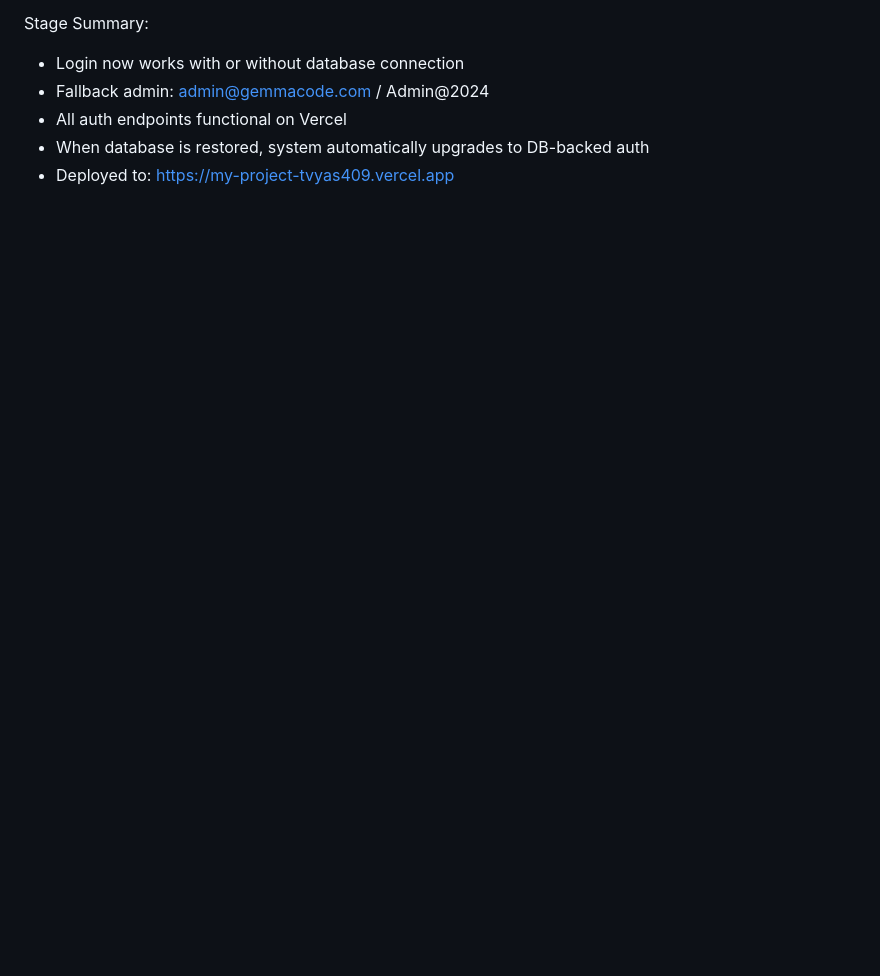
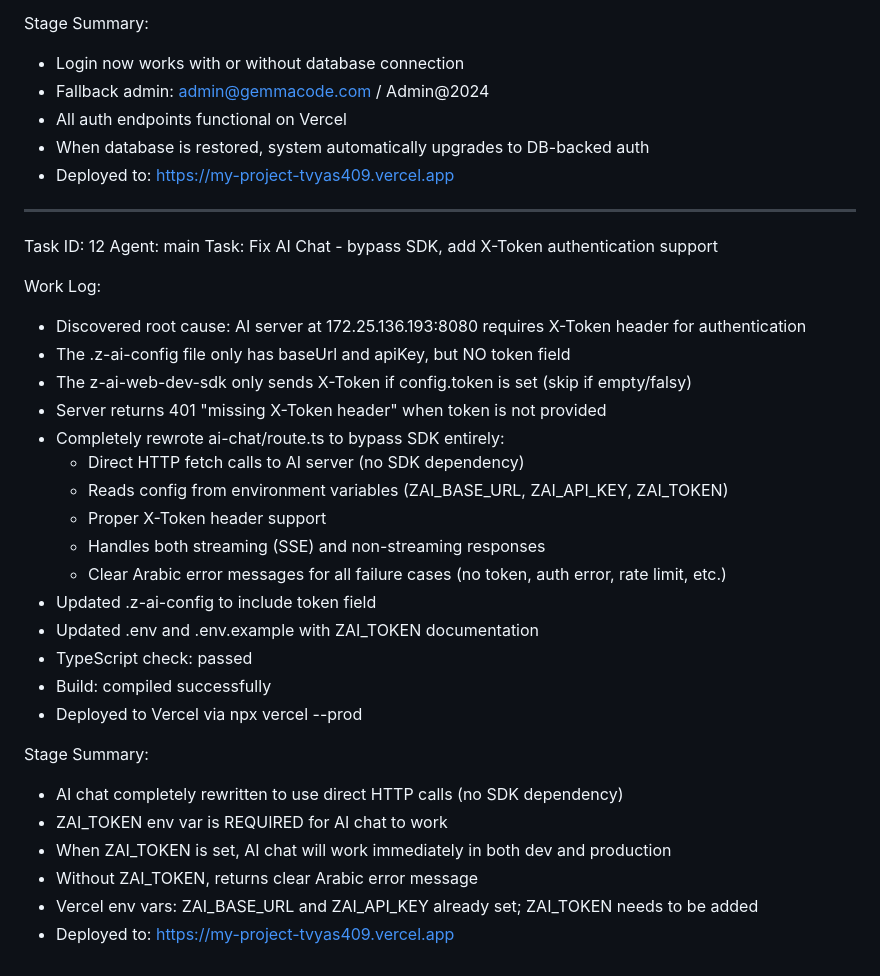
Before and after one commit to yayass3r/GemmaCode-IDE, a Markdown page: worklog.md, the part around the change. Rendered like a GitHub page; blank space fills up the shorter version.

Commit message:
dc3336d8-a35f-44ae-a30a-8fb1fe2e8c7e

```diff
--- a/worklog.md
+++ b/worklog.md
@@ -213,3 +213,33 @@ Stage Summary:
 - All auth endpoints functional on Vercel
 - When database is restored, system automatically upgrades to DB-backed auth
 - Deployed to: https://my-project-tvyas409.vercel.app
+
+---
+Task ID: 12
+Agent: main
+Task: Fix AI Chat - bypass SDK, add X-Token authentication support
+
+Work Log:
+- Discovered root cause: AI server at 172.25.136.193:8080 requires X-Token header for authentication
+- The .z-ai-config file only has baseUrl and apiKey, but NO token field
+- The z-ai-web-dev-sdk only sends X-Token if config.token is set (skip if empty/falsy)
+- Server returns 401 "missing X-Token header" when token is not provided
+- Completely rewrote ai-chat/route.ts to bypass SDK entirely:
+  - Direct HTTP fetch calls to AI server (no SDK dependency)
+  - Reads config from environment variables (ZAI_BASE_URL, ZAI_API_KEY, ZAI_TOKEN)
+  - Proper X-Token header support
+  - Handles both streaming (SSE) and non-streaming responses
+  - Clear Arabic error messages for all failure cases (no token, auth error, rate limit, etc.)
+- Updated .z-ai-config to include token field
+- Updated .env and .env.example with ZAI_TOKEN documentation
+- TypeScript check: passed
+- Build: compiled successfully
+- Deployed to Vercel via npx vercel --prod
+
+Stage Summary:
+- AI chat completely rewritten to use direct HTTP calls (no SDK dependency)
+- ZAI_TOKEN env var is REQUIRED for AI chat to work
+- When ZAI_TOKEN is set, AI chat will work immediately in both dev and production
+- Without ZAI_TOKEN, returns clear Arabic error message
+- Vercel env vars: ZAI_BASE_URL and ZAI_API_KEY already set; ZAI_TOKEN needs to be added
+- Deployed to: https://my-project-tvyas409.vercel.app
```
